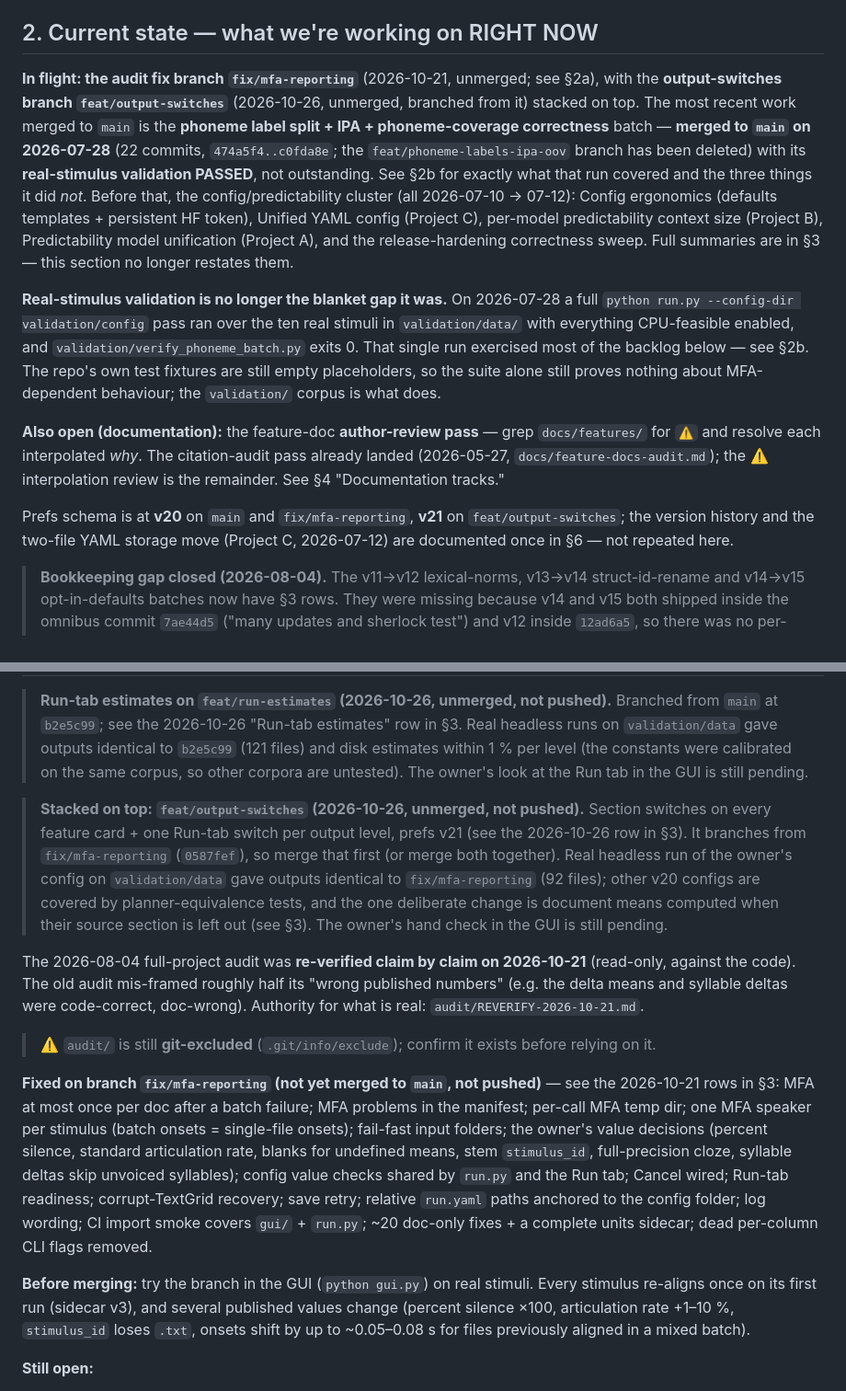
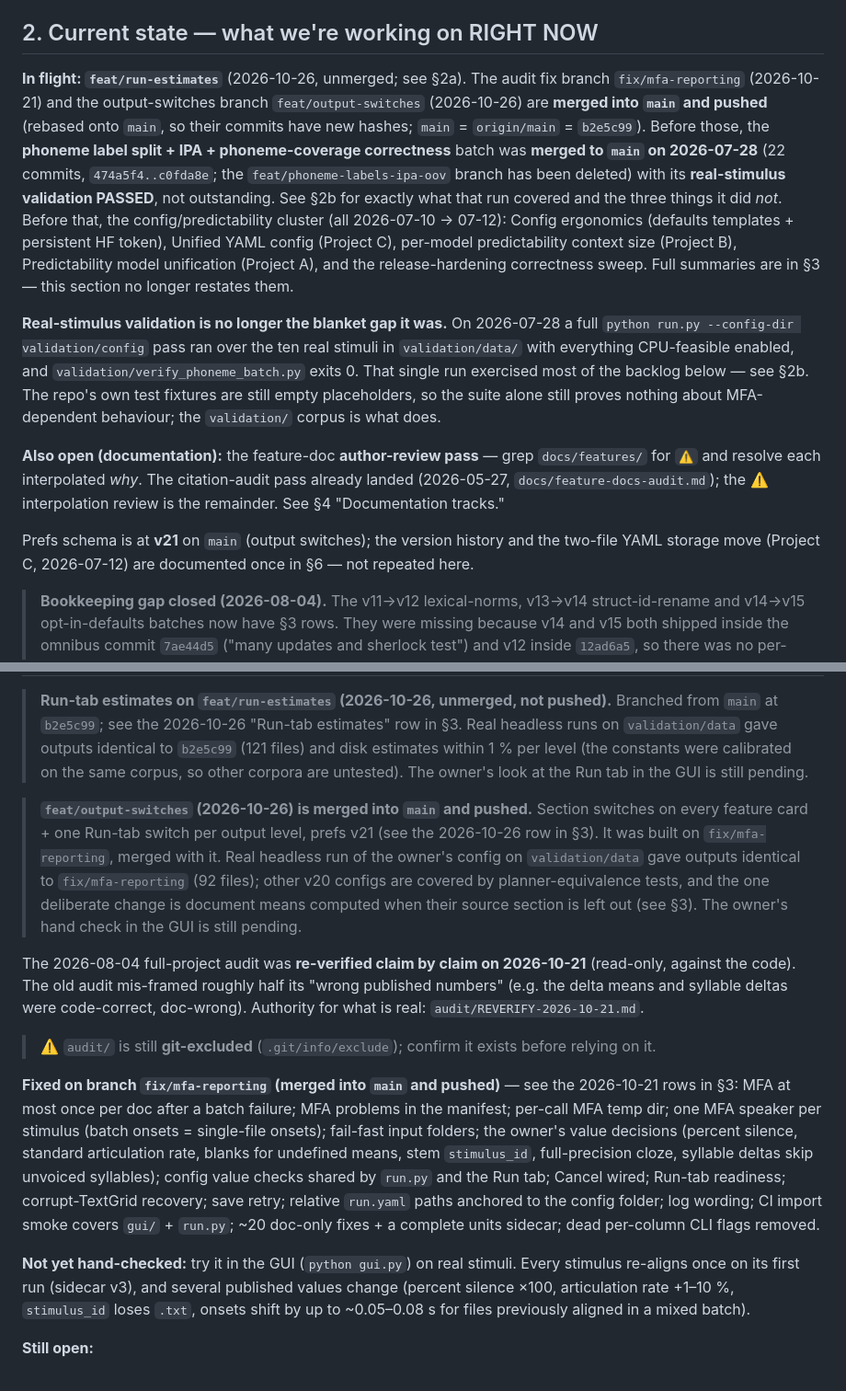
Before and after one commit to edneuro/SENSI-Speech-Features, a Markdown page: docs/master_plan.md, 2 parts joined by grey strips. Shown at 92% size. GitHub-like rendering.

```diff
--- a/docs/master_plan.md
+++ b/docs/master_plan.md
@@ -12,13 +12,13 @@ SensiExtractor is the standardized SOP tool for the SENSI naturalistic-EEG pipel
 
 ## 2. Current state — what we're working on RIGHT NOW
 
-**In flight: the audit fix branch `fix/mfa-reporting`** (2026-10-21, unmerged; see §2a), with the **output-switches branch `feat/output-switches`** (2026-10-26, unmerged, branched from it) stacked on top. The most recent work merged to `main` is the **phoneme label split + IPA + phoneme-coverage correctness** batch — **merged to `main` on 2026-07-28** (22 commits, `474a5f4..c0fda8e`; the `feat/phoneme-labels-ipa-oov` branch has been deleted) with its **real-stimulus validation PASSED**, not outstanding. See §2b for exactly what that run covered and the three things it did *not*. Before that, the config/predictability cluster (all 2026-07-10 → 07-12): Config ergonomics (defaults templates + persistent HF token), Unified YAML config (Project C), per-model predictability context size (Project B), Predictability model unification (Project A), and the release-hardening correctness sweep. Full summaries are in §3 — this section no longer restates them.
+**In flight: `feat/run-estimates`** (2026-10-26, unmerged; see §2a). The audit fix branch `fix/mfa-reporting` (2026-10-21) and the output-switches branch `feat/output-switches` (2026-10-26) are **merged into `main` and pushed** (rebased onto `main`, so their commits have new hashes; `main` = `origin/main` = `b2e5c99`). Before those, the **phoneme label split + IPA + phoneme-coverage correctness** batch was **merged to `main` on 2026-07-28** (22 commits, `474a5f4..c0fda8e`; the `feat/phoneme-labels-ipa-oov` branch has been deleted) with its **real-stimulus validation PASSED**, not outstanding. See §2b for exactly what that run covered and the three things it did *not*. Before that, the config/predictability cluster (all 2026-07-10 → 07-12): Config ergonomics (defaults templates + persistent HF token), Unified YAML config (Project C), per-model predictability context size (Project B), Predictability model unification (Project A), and the release-hardening correctness sweep. Full summaries are in §3 — this section no longer restates them.
 
 **Real-stimulus validation is no longer the blanket gap it was.** On 2026-07-28 a full `python run.py --config-dir validation/config` pass ran over the ten real stimuli in `validation/data/` with everything CPU-feasible enabled, and `validation/verify_phoneme_batch.py` exits 0. That single run exercised most of the backlog below — see §2b. The repo's own test fixtures are still empty placeholders, so the suite alone still proves nothing about MFA-dependent behaviour; the `validation/` corpus is what does.
 
 **Also open (documentation):** the feature-doc **author-review pass** — grep `docs/features/` for `⚠️` and resolve each interpolated *why*. The citation-audit pass already landed (2026-05-27, `docs/feature-docs-audit.md`); the ⚠️ interpolation review is the remainder. See §4 "Documentation tracks."
 
-Prefs schema is at **v20** on `main` and `fix/mfa-reporting`, **v21** on `feat/output-switches`; the version history and the two-file YAML storage move (Project C, 2026-07-12) are documented once in §6 — not repeated here.
+Prefs schema is at **v21** on `main` (output switches); the version history and the two-file YAML storage move (Project C, 2026-07-12) are documented once in §6 — not repeated here.
 
 > **Bookkeeping gap closed (2026-08-04).** The v11→v12 lexical-norms, v13→v14 struct-id-rename and v14→v15 opt-in-defaults batches now have §3 rows. They were missing because v14 and v15 both shipped inside the omnibus commit `7ae44d5` ("many updates and sherlock test") and v12 inside `12ad6a5`, so there was no per-batch commit to summarise. Every prefs version v1→v20 is now accounted for in §3.
 
@@ -32,10 +32,9 @@ Prefs schema is at **v20** on `main` and `fix/mfa-reporting`, **v21** on `feat/o
 > estimates within 1 % per level (the constants were calibrated on the same corpus, so other
 > corpora are untested). The owner's look at the Run tab in the GUI is still pending.
 
-> **Stacked on top: `feat/output-switches` (2026-10-26, unmerged, not pushed).** Section
+> **`feat/output-switches` (2026-10-26) is merged into `main` and pushed.** Section
 > switches on every feature card + one Run-tab switch per output level, prefs v21 (see the
-> 2026-10-26 row in §3). It branches from `fix/mfa-reporting` (`0587fef`), so merge that
-> first (or merge both together). Real headless run of the owner's config on `validation/data`
+> 2026-10-26 row in §3). It was built on `fix/mfa-reporting`, merged with it. Real headless run of the owner's config on `validation/data`
 > gave outputs identical to `fix/mfa-reporting` (92 files); other v20 configs are covered by
 > planner-equivalence tests, and the one deliberate change is document means computed when
 > their source section is left out (see §3). The owner's hand check in the GUI is still pending.
@@ -47,7 +46,7 @@ real: `audit/REVERIFY-2026-10-21.md`.
 > ⚠️ `audit/` is still **git-excluded** (`.git/info/exclude`); confirm it exists before
 > relying on it.
 
-**Fixed on branch `fix/mfa-reporting` (not yet merged to `main`, not pushed)** — see the
+**Fixed on branch `fix/mfa-reporting` (merged into `main` and pushed)** — see the
 2026-10-21 rows in §3: MFA at most once per doc after a batch failure; MFA problems in the
 manifest; per-call MFA temp dir; one MFA speaker per stimulus (batch onsets = single-file
 onsets); fail-fast input folders; the owner's value decisions (percent silence, standard
@@ -57,7 +56,7 @@ tab; Cancel wired; Run-tab readiness; corrupt-TextGrid recovery; save retry; rel
 `run.yaml` paths anchored to the config folder; log wording; CI import smoke covers `gui/` +
 `run.py`; ~20 doc-only fixes + a complete units sidecar; dead per-column CLI flags removed.
 
-**Before merging:** try the branch in the GUI (`python gui.py`) on real stimuli. Every
+**Not yet hand-checked:** try it in the GUI (`python gui.py`) on real stimuli. Every
 stimulus re-aligns once on its first run (sidecar v3), and several published values change
 (percent silence ×100, articulation rate +1–10 %, `stimulus_id` loses `.txt`, onsets shift
 by up to ~0.05–0.08 s for files previously aligned in a mixed batch).
```
Also changed, not shown: other parts of docs/master_plan.md (+3 -3 lines), README.md (+7 -3 lines).
